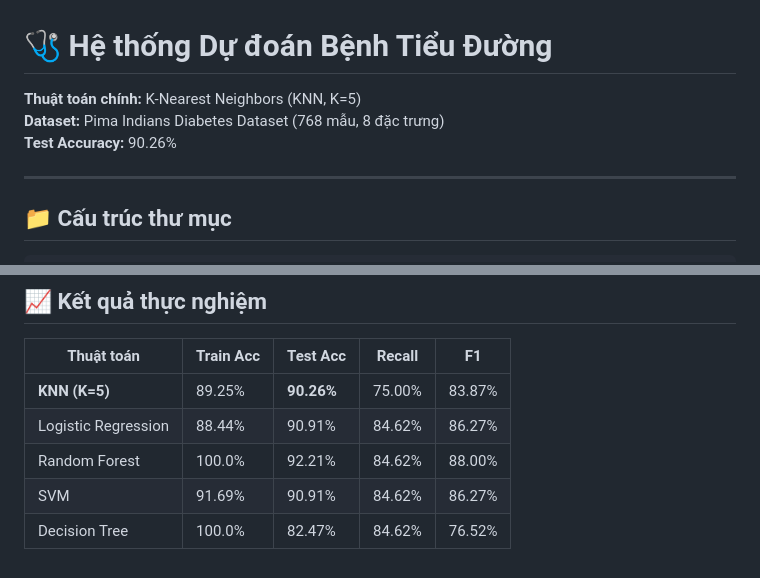
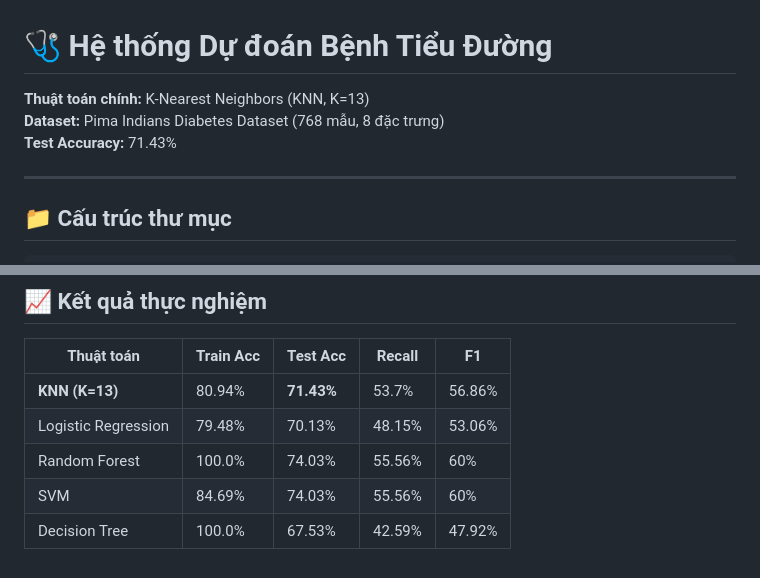
Before and after one commit to ThuHa2004/DUDOANTIEUDUONG_TTNT, a Markdown page: Pima_diabetes_project/README.md, 2 parts joined by grey strips. GitHub-like rendering.

```diff
--- a/Pima_diabetes_project/README.md
+++ b/Pima_diabetes_project/README.md
@@ -1,8 +1,8 @@
 # 🩺 Hệ thống Dự đoán Bệnh Tiểu Đường
 
-**Thuật toán chính:** K-Nearest Neighbors (KNN, K=5)
+**Thuật toán chính:** K-Nearest Neighbors (KNN, K=13)
 **Dataset:** Pima Indians Diabetes Dataset (768 mẫu, 8 đặc trưng)
-**Test Accuracy:** 90.26%
+**Test Accuracy:** 71.43%
 
 ---
 
@@ -96,8 +96,8 @@ Mở trình duyệt: http://localhost:5000
 
 | Thuật toán | Train Acc | Test Acc | Recall | F1 |
 |-----------|-----------|----------|--------|----|
-| **KNN (K=5)** | 89.25% | **90.26%** | 75.00% | 83.87% |
-| Logistic Regression | 88.44% | 90.91% | 84.62% | 86.27% |
-| Random Forest | 100.0% | 92.21% | 84.62% | 88.00% |
-| SVM | 91.69% | 90.91% | 84.62% | 86.27% |
-| Decision Tree | 100.0% | 82.47% | 84.62% | 76.52% |
+| **KNN (K=13)** | 80.94% | **71.43%** | 53.7% | 56.86% |
+| Logistic Regression | 79.48% | 70.13% | 48.15% | 53.06% |
+| Random Forest | 100.0% | 74.03% | 55.56% | 60% |
+| SVM | 84.69% | 74.03% | 55.56% | 60% |
+| Decision Tree | 100.0% | 67.53% | 42.59% | 47.92% |
```
